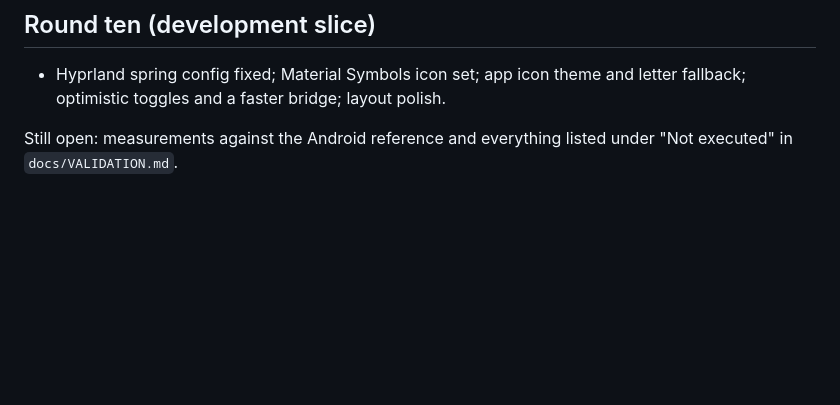
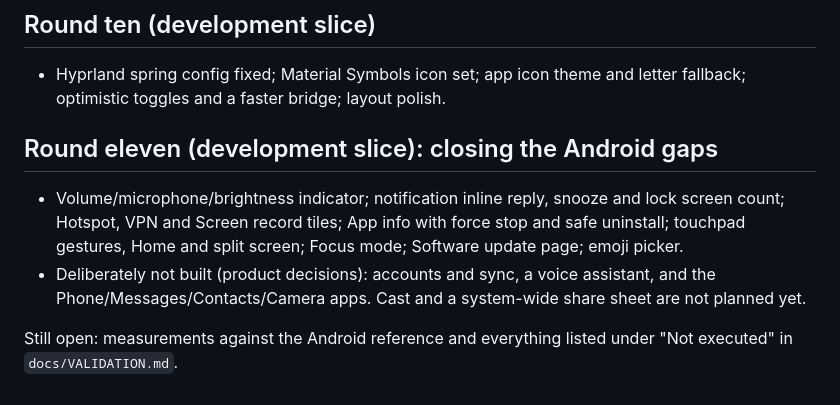
Before and after one commit to MobiLaunch/BlueberryPie-17, a Markdown page: docs/ROADMAP.md, the part around the change. Rendered like a GitHub page; blank space fills up the shorter version.

Commit message:
Roadmap: record round eleven
Co-Authored-By: Claude Sonnet 5.5 <noreply@anthropic.com>
Claude-Session: https://claude.ai/code/session_01GYBBjgN7NzaMKYQmtDHYGH

```diff
--- a/docs/ROADMAP.md
+++ b/docs/ROADMAP.md
@@ -224,4 +224,12 @@ Still open: per-tile detail panels, clipboard search/pinning, resizable widgets,
 - Hyprland spring config fixed; Material Symbols icon set; app icon theme and letter fallback;
   optimistic toggles and a faster bridge; layout polish.
 
+## Round eleven (development slice): closing the Android gaps
+
+- Volume/microphone/brightness indicator; notification inline reply, snooze and lock screen count;
+  Hotspot, VPN and Screen record tiles; App info with force stop and safe uninstall; touchpad
+  gestures, Home and split screen; Focus mode; Software update page; emoji picker.
+- Deliberately not built (product decisions): accounts and sync, a voice assistant, and the
+  Phone/Messages/Contacts/Camera apps. Cast and a system-wide share sheet are not planned yet.
+
 Still open: measurements against the Android reference and everything listed under "Not executed" in `docs/VALIDATION.md`.
```
